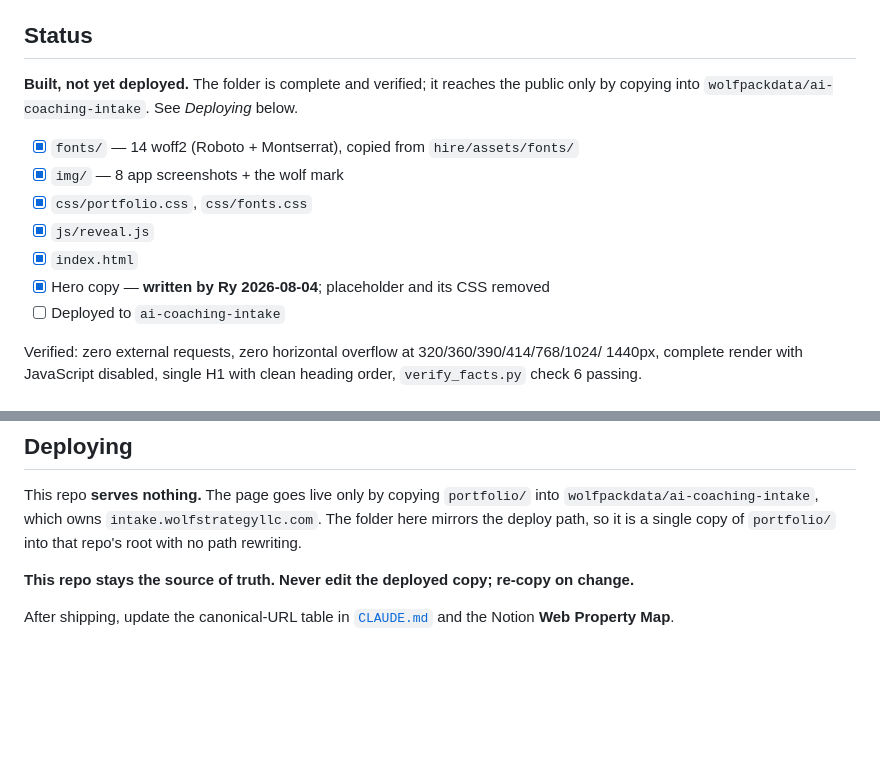
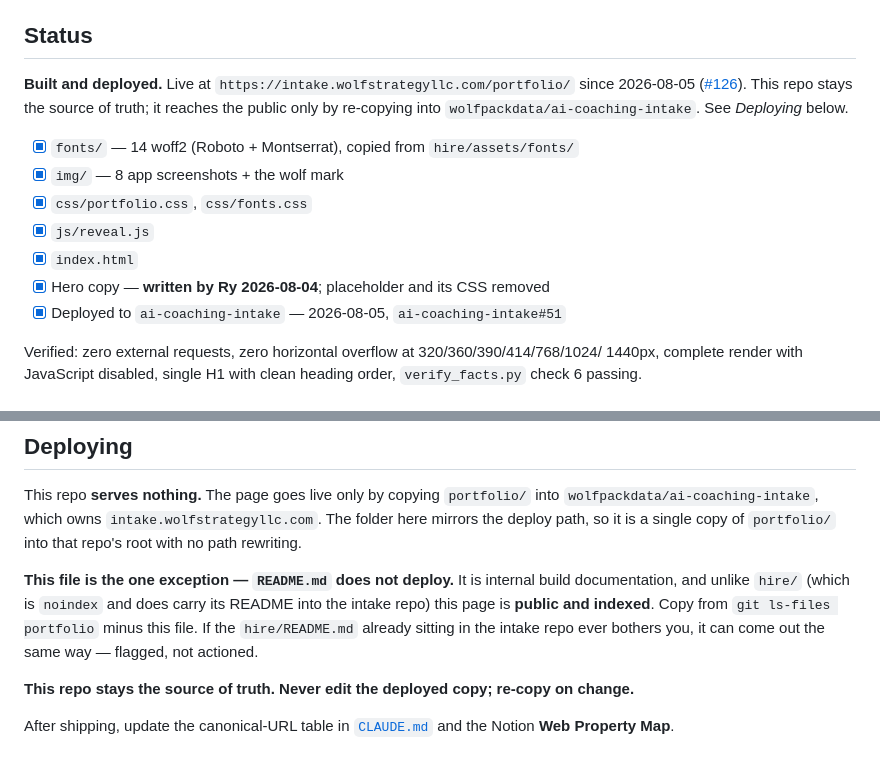
Before and after one commit to wolfpackdata/wp-website, a Markdown page: portfolio/README.md, 2 parts joined by grey strips. Rendered like a GitHub page; blank space fills up the shorter version.

Commit message:
docs(portfolio): mark the page deployed, and exclude the README from deploys (#129)
The README still said "Built, not yet deployed" with an unchecked deploy
to-do. It also described the deploy as a single copy of the whole folder,
which would publish this file.

README.md is internal build documentation and is now excluded. hire/ does
ship its README into the intake repo, but hire/ is noindex; this page is
public and indexed, so the precedent does not carry. The hire copy is
flagged in the text as a possible cleanup, not actioned.

Refs #126

Co-authored-by: Claude Opus 5 (1M context) <noreply@anthropic.com>

```diff
--- a/portfolio/README.md
+++ b/portfolio/README.md
@@ -14,8 +14,10 @@ issue [#95](https://github.com/wolfpackdata/wp-website/issues/95).
 
 ## Status
 
-**Built, not yet deployed.** The folder is complete and verified; it reaches the public only
-by copying into `wolfpackdata/ai-coaching-intake`. See *Deploying* below.
+**Built and deployed.** Live at `https://intake.wolfstrategyllc.com/portfolio/` since
+2026-08-05 ([#126](https://github.com/wolfpackdata/wp-website/issues/126)). This repo stays
+the source of truth; it reaches the public only by re-copying into
+`wolfpackdata/ai-coaching-intake`. See *Deploying* below.
 
 - [x] `fonts/` — 14 woff2 (Roboto + Montserrat), copied from `hire/assets/fonts/`
 - [x] `img/` — 8 app screenshots + the wolf mark
@@ -23,7 +25,7 @@ by copying into `wolfpackdata/ai-coaching-intake`. See *Deploying* below.
 - [x] `js/reveal.js`
 - [x] `index.html`
 - [x] Hero copy — **written by Ry 2026-08-04**; placeholder and its CSS removed
-- [ ] Deployed to `ai-coaching-intake`
+- [x] Deployed to `ai-coaching-intake` — 2026-08-05, `ai-coaching-intake#51`
 
 Verified: zero external requests, zero horizontal overflow at 320/360/390/414/768/1024/
 1440px, complete render with JavaScript disabled, single H1 with clean heading order,
@@ -124,6 +126,12 @@ This repo **serves nothing.** The page goes live only by copying `portfolio/` in
 mirrors the deploy path, so it is a single copy of `portfolio/` into that repo's root with no
 path rewriting.
 
+**This file is the one exception — `README.md` does not deploy.** It is internal build
+documentation, and unlike `hire/` (which is `noindex` and does carry its README into the
+intake repo) this page is **public and indexed**. Copy from `git ls-files portfolio` minus
+this file. If the `hire/README.md` already sitting in the intake repo ever bothers you, it
+can come out the same way — flagged, not actioned.
+
 **This repo stays the source of truth. Never edit the deployed copy; re-copy on change.**
 
 After shipping, update the canonical-URL table in [`CLAUDE.md`](../CLAUDE.md) and the Notion
```
